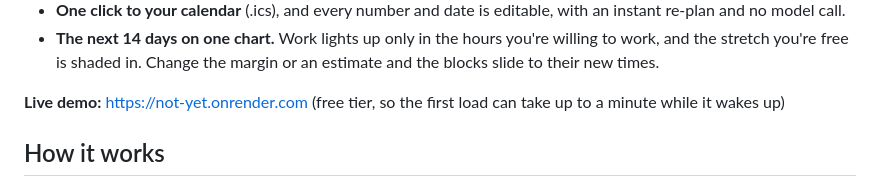
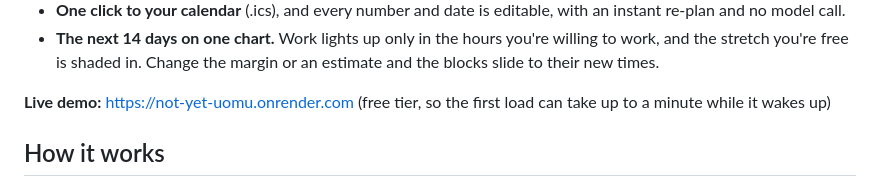
Before and after one commit to Mqhnish/not-yet, a Markdown page: README.md, the part around the change. GitHub-like rendering.

Commit message:
README: live demo is at not-yet-uomu.onrender.com

```diff
--- a/README.md
+++ b/README.md
@@ -13,7 +13,7 @@ Paste the to-do brain dump that's been living in your head. Not Yet reads it wit
 - **One click to your calendar** (.ics), and every number and date is editable, with an instant re-plan and no model call.
 - **The next 14 days on one chart.** Work lights up only in the hours you're willing to work, and the stretch you're free is shaded in. Change the margin or an estimate and the blocks slide to their new times.
 
-**Live demo:** https://not-yet.onrender.com (free tier, so the first load can take up to a minute while it wakes up)
+**Live demo:** https://not-yet-uomu.onrender.com (free tier, so the first load can take up to a minute while it wakes up)
 
 ## How it works
 
```
